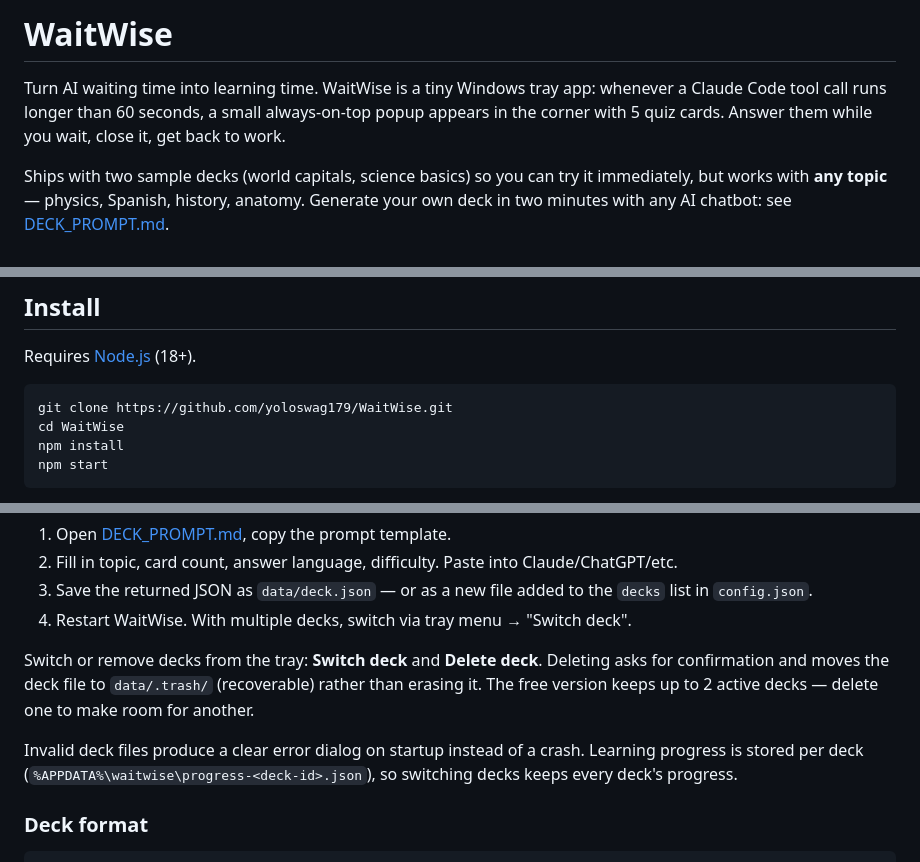
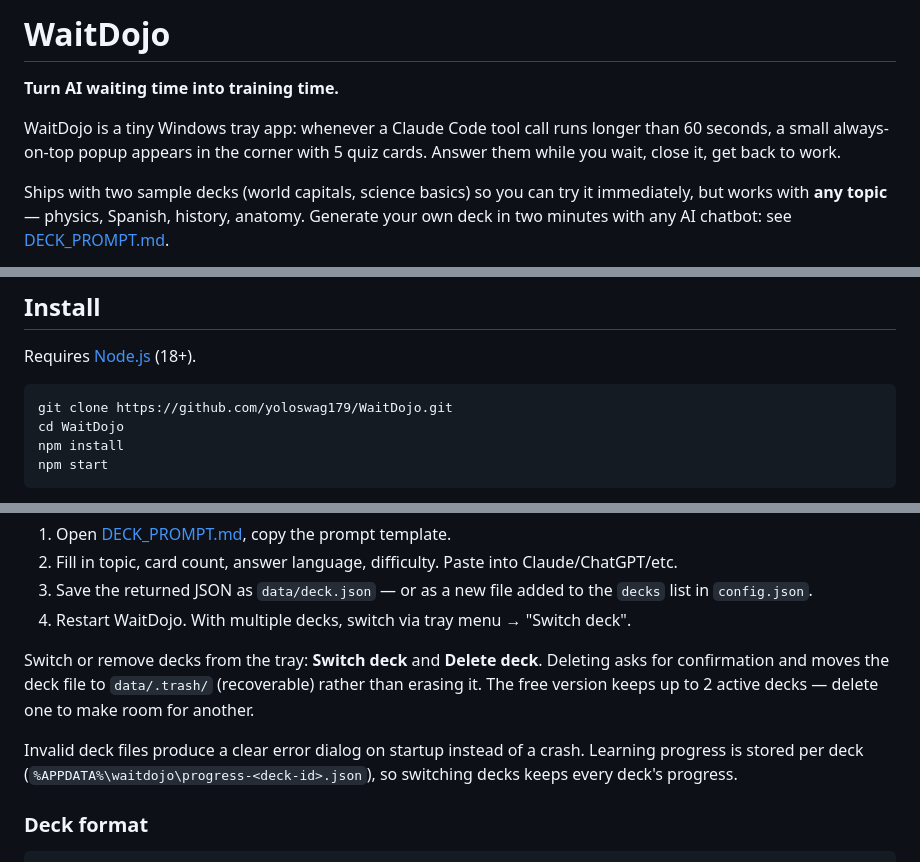
Before and after one commit to xaver-dev/WaitDojo, a Markdown page: README.md, 3 parts joined by grey strips. Rendered like a GitHub page.

````diff
--- a/README.md
+++ b/README.md
@@ -1,6 +1,8 @@
-# WaitWise
+# WaitDojo
 
-Turn AI waiting time into learning time. WaitWise is a tiny Windows tray app: whenever a Claude Code tool call runs longer than 60 seconds, a small always-on-top popup appears in the corner with 5 quiz cards. Answer them while you wait, close it, get back to work.
+**Turn AI waiting time into training time.**
+
+WaitDojo is a tiny Windows tray app: whenever a Claude Code tool call runs longer than 60 seconds, a small always-on-top popup appears in the corner with 5 quiz cards. Answer them while you wait, close it, get back to work.
 
 Ships with two sample decks (world capitals, science basics) so you can try it immediately, but works with **any topic** — physics, Spanish, history, anatomy. Generate your own deck in two minutes with any AI chatbot: see [DECK_PROMPT.md](DECK_PROMPT.md).
 
@@ -16,8 +18,8 @@ The app remembers, per card, what you get right, what you struggle with, and wha
 Requires [Node.js](https://nodejs.org) (18+).
 
 ```
-git clone https://github.com/yoloswag179/WaitWise.git
-cd WaitWise
+git clone https://github.com/yoloswag179/WaitDojo.git
+cd WaitDojo
 npm install
 npm start
 ```
@@ -89,11 +91,11 @@ Prefer doing it by hand?
 1. Open [DECK_PROMPT.md](DECK_PROMPT.md), copy the prompt template.
 2. Fill in topic, card count, answer language, difficulty. Paste into Claude/ChatGPT/etc.
 3. Save the returned JSON as `data/deck.json` — or as a new file added to the `decks` list in `config.json`.
-4. Restart WaitWise. With multiple decks, switch via tray menu → "Switch deck".
+4. Restart WaitDojo. With multiple decks, switch via tray menu → "Switch deck".
 
 Switch or remove decks from the tray: **Switch deck** and **Delete deck**. Deleting asks for confirmation and moves the deck file to `data/.trash/` (recoverable) rather than erasing it. The free version keeps up to 2 active decks — delete one to make room for another.
 
-Invalid deck files produce a clear error dialog on startup instead of a crash. Learning progress is stored per deck (`%APPDATA%\waitwise\progress-<deck-id>.json`), so switching decks keeps every deck's progress.
+Invalid deck files produce a clear error dialog on startup instead of a crash. Learning progress is stored per deck (`%APPDATA%\waitdojo\progress-<deck-id>.json`), so switching decks keeps every deck's progress.
 
 ### Deck format
 
````
Also changed, not shown: other parts of README.md (+3 -3 lines), DECK_PROMPT.md (+3 -3 lines), docs/screenshots/menu-decks.png, docs/screenshots/menu-settings.png, docs/screenshots/wizard-startup.png, docs/screenshots/wizard-welcome.png, 10 other files.
